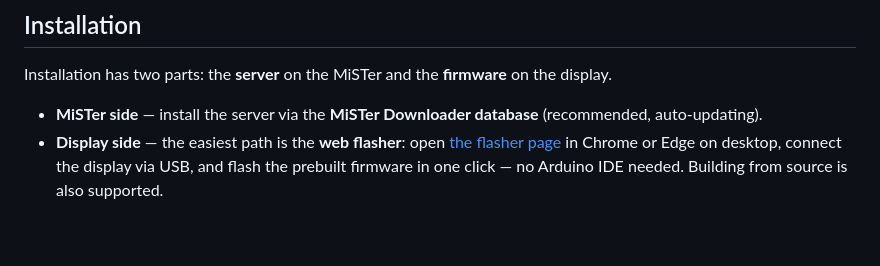
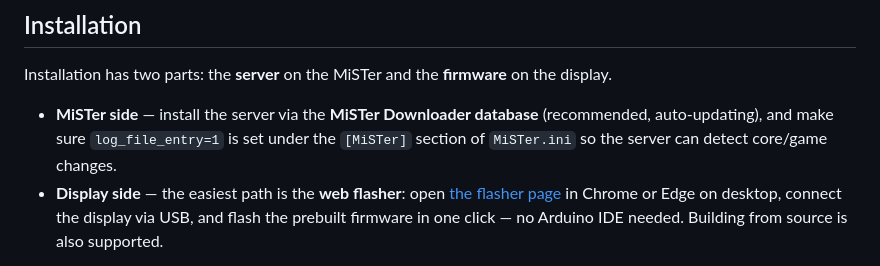
Before and after one commit to chipster6502/MiSTer_monitor, a Markdown page: README.md, the part around one of its changes. GitHub-like rendering; blank space fills up the shorter version.

Commit message:
docs: improve README

```diff
--- a/README.md
+++ b/README.md
@@ -95,7 +97,9 @@ Installation has two parts: the **server** on the MiSTer and the **firmware**
 on the display.
 
 - **MiSTer side** — install the server via the **MiSTer Downloader database**
-  (recommended, auto-updating).
+  (recommended, auto-updating), and make sure `log_file_entry=1` is set under
+  the `[MiSTer]` section of `MiSTer.ini` so the server can detect core/game
+  changes.
 - **Display side** — the easiest path is the **web flasher**: open
   [the flasher page](https://chipster6502.github.io/MiSTer_monitor/flasher/)
   in Chrome or Edge on desktop, connect the display via USB, and flash the
```
Also changed, not shown: other parts of README.md (+2 -0 lines).
